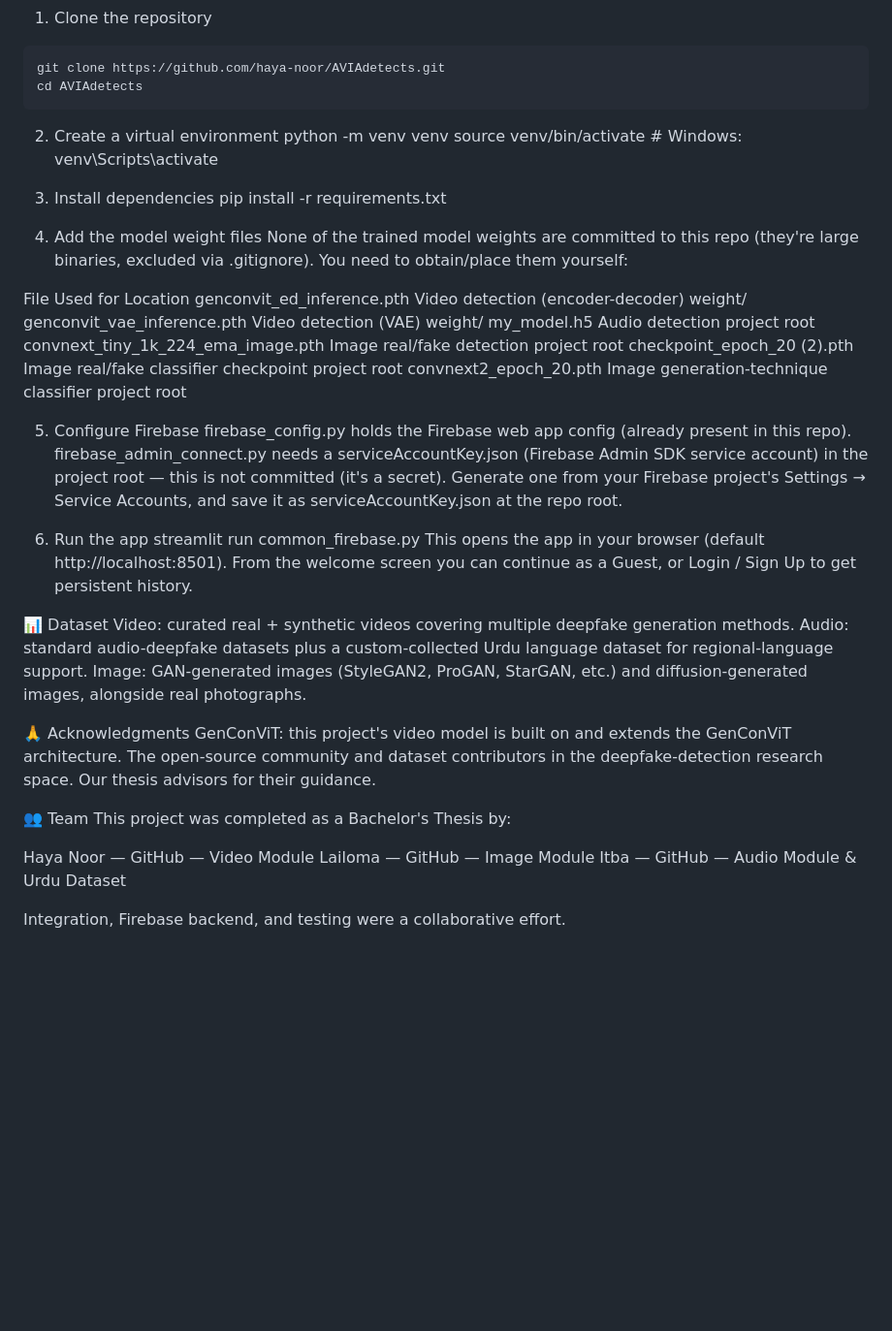
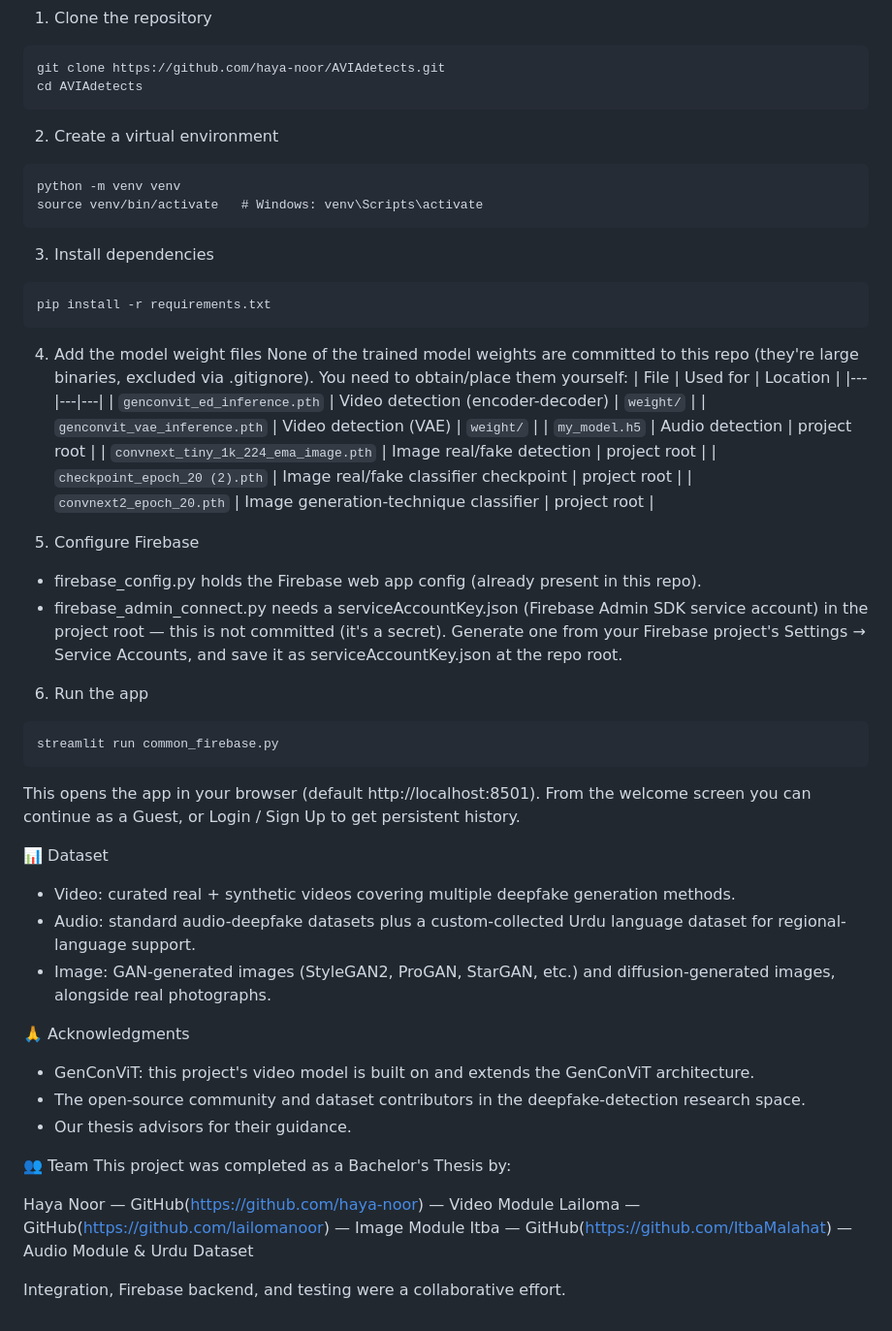
Before and after one commit to haya-noor/AVIAdetects, a Markdown page: README.md, the part around one of its changes. Shown at 97% size. Drawn GitHub-style; blank space fills up the shorter version.

Commit message:
Revise README for clarity and completeness
Updated the README to include installation steps, project structure, and team acknowledgments.

````diff
--- a/README.md
+++ b/README.md
@@ -54,47 +55,52 @@ cd AVIAdetects
 ```
 
 2. Create a virtual environment
+```
 python -m venv venv
 source venv/bin/activate   # Windows: venv\Scripts\activate
+```
 
 3. Install dependencies
+```
 pip install -r requirements.txt
+```
 
 4. Add the model weight files
 None of the trained model weights are committed to this repo (they're large binaries, excluded via .gitignore). You need to obtain/place them yourself:
-
-File	Used for	Location
-genconvit_ed_inference.pth	Video detection (encoder-decoder)	weight/
-genconvit_vae_inference.pth	Video detection (VAE)	weight/
-my_model.h5	Audio detection	project root
-convnext_tiny_1k_224_ema_image.pth	Image real/fake detection	project root
-checkpoint_epoch_20 (2).pth	Image real/fake classifier checkpoint	project root
-convnext2_epoch_20.pth	Image generation-technique classifier	project root
-
+| File | Used for | Location |
+|---|---|---|
+| `genconvit_ed_inference.pth` | Video detection (encoder-decoder) | `weight/` |
+| `genconvit_vae_inference.pth` | Video detection (VAE) | `weight/` |
+| `my_model.h5` | Audio detection | project root |
+| `convnext_tiny_1k_224_ema_image.pth` | Image real/fake detection | project root |
+| `checkpoint_epoch_20 (2).pth` | Image real/fake classifier checkpoint | project root |
+| `convnext2_epoch_20.pth` | Image generation-technique classifier | project root |
 
 5. Configure Firebase
-firebase_config.py holds the Firebase web app config (already present in this repo).
-firebase_admin_connect.py needs a serviceAccountKey.json (Firebase Admin SDK service account) in the project root — this is not committed (it's a secret). Generate one from your Firebase project's Settings → Service Accounts, and save it as serviceAccountKey.json at the repo root.
+- firebase_config.py holds the Firebase web app config (already present in this repo).
+- firebase_admin_connect.py needs a serviceAccountKey.json (Firebase Admin SDK service account) in the project root — this is not committed (it's a secret). Generate one from your Firebase project's Settings → Service Accounts, and save it as serviceAccountKey.json at the repo root.
 
 6. Run the app
+```
 streamlit run common_firebase.py
+```
 This opens the app in your browser (default http://localhost:8501). From the welcome screen you can continue as a Guest, or Login / Sign Up to get persistent history.
 
 📊 Dataset
-Video: curated real + synthetic videos covering multiple deepfake generation methods.
-Audio: standard audio-deepfake datasets plus a custom-collected Urdu language dataset for regional-language support.
-Image: GAN-generated images (StyleGAN2, ProGAN, StarGAN, etc.) and diffusion-generated images, alongside real photographs.
+- Video: curated real + synthetic videos covering multiple deepfake generation methods.
+- Audio: standard audio-deepfake datasets plus a custom-collected Urdu language dataset for regional-language support.
+- Image: GAN-generated images (StyleGAN2, ProGAN, StarGAN, etc.) and diffusion-generated images, alongside real photographs.
 
 🙏 Acknowledgments
-GenConViT: this project's video model is built on and extends the GenConViT architecture.
-The open-source community and dataset contributors in the deepfake-detection research space.
-Our thesis advisors for their guidance.
+- GenConViT: this project's video model is built on and extends the GenConViT architecture.
+- The open-source community and dataset contributors in the deepfake-detection research space.
+- Our thesis advisors for their guidance.
 
 👥 Team
 This project was completed as a Bachelor's Thesis by:
 
-Haya Noor — GitHub — Video Module
-Lailoma — GitHub — Image Module
-Itba — GitHub — Audio Module & Urdu Dataset
+Haya Noor — GitHub(https://github.com/haya-noor) — Video Module
+Lailoma — GitHub(https://github.com/lailomanoor) — Image Module
+Itba — GitHub(https://github.com/ItbaMalahat) — Audio Module & Urdu Dataset
 
 Integration, Firebase backend, and testing were a collaborative effort.
````
Also changed, not shown: other parts of README.md (+2 -1 lines).
